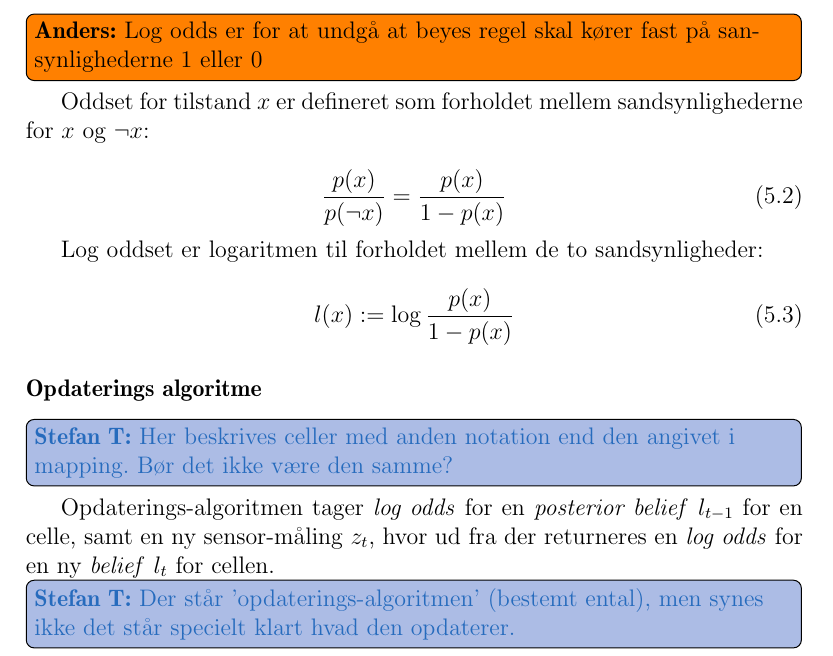
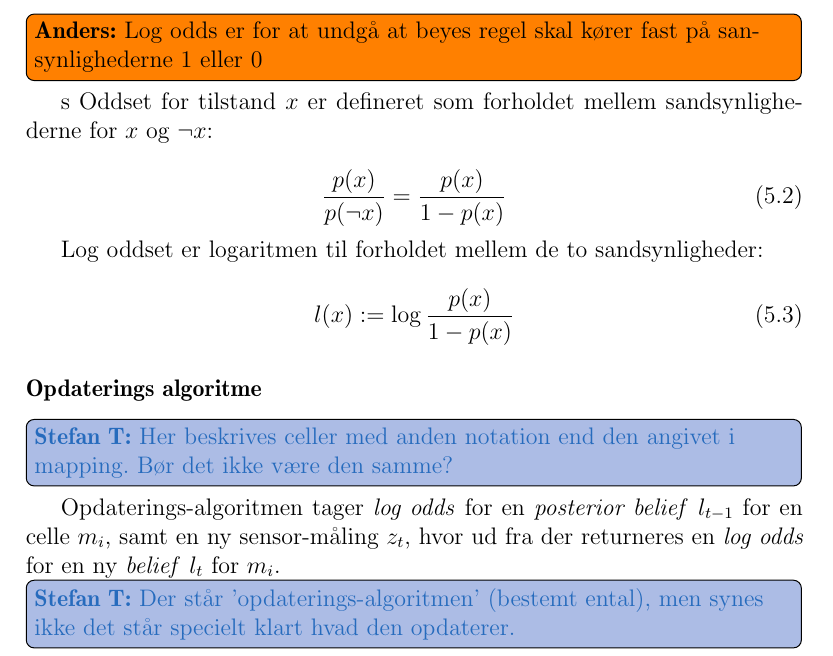
Before and after one commit to Thalmann/sw505-rapport, a LaTeX thesis (main.tex, which reads indhold/sandsynlighedsteori.tex): part of page 50 of 76, cut so that both start at the same text. Compiled offline with pdfLaTeX.

Commit message:
Tilføjede m_i i stedet for celle

```diff
--- a/indhold/sandsynlighedsteori.tex
+++ b/indhold/sandsynlighedsteori.tex
@@ -67,7 +67,7 @@ Bemærk desuden at $x$ altid er den samme, og der ikke findes en $x$ for ethvert
 
 \subsubsection{Log Odds}
 For at overkomme eventuelle afrundings-unøjagtigheder, indføres der en funktion \textit{log odds ratio}, der konverterer sandsynlighedsværdierne fra $[0;1]$ til $[-\infty;\infty]$.
-\anders{Log odds er for at undgå at beyes regel skal kører fast på sansynlighederne 1 eller 0}
+\anders{Log odds er for at undgå at beyes regel skal kører fast på sansynlighederne 1 eller 0}s
 Oddset for tilstand $x$ er defineret som forholdet mellem sandsynlighederne for $x$ og $\lnot x$:
 
 \begin{equation}
@@ -82,7 +82,7 @@ l(x) := \log \frac{p(x)}{1 - p(x)}
 
 \subsubsection{Opdaterings algoritme}
 \thilemann{Her beskrives celler med anden notation end den angivet i mapping. Bør det ikke være den samme?}
-Opdaterings-algoritmen tager \textit{log odds} for en \textit{posterior belief} $l_{t-1}$ for en celle, samt en ny sensor-måling $z_t$, hvor ud fra der returneres en \textit{log odds} for en ny \textit{belief} $l_t$ for cellen.
+Opdaterings-algoritmen tager \textit{log odds} for en \textit{posterior belief} $l_{t-1}$ for en celle $m_i$, samt en ny sensor-måling $z_t$, hvor ud fra der returneres en \textit{log odds} for en ny \textit{belief} $l_t$ for $m_i$.
 \thilemann{Der står 'opdaterings-algoritmen' (bestemt ental), men synes ikke det står specielt klart hvad den opdaterer.}
 Algoritmen, skrevet i pseudo-kode, kan ses i \cref{alg:binaerbayesfilter}.
 
```
